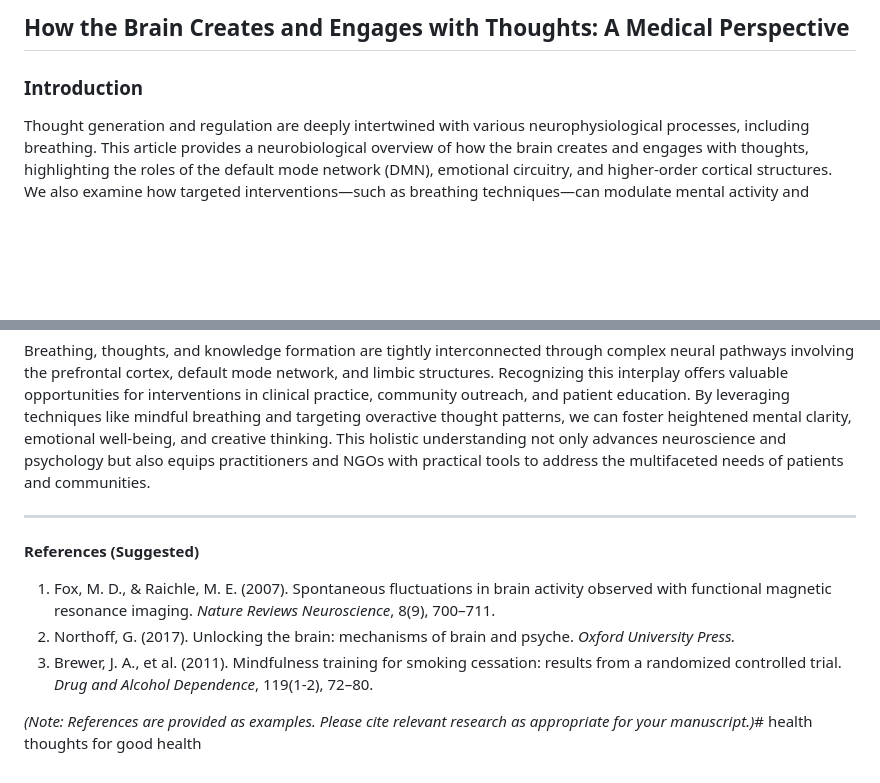
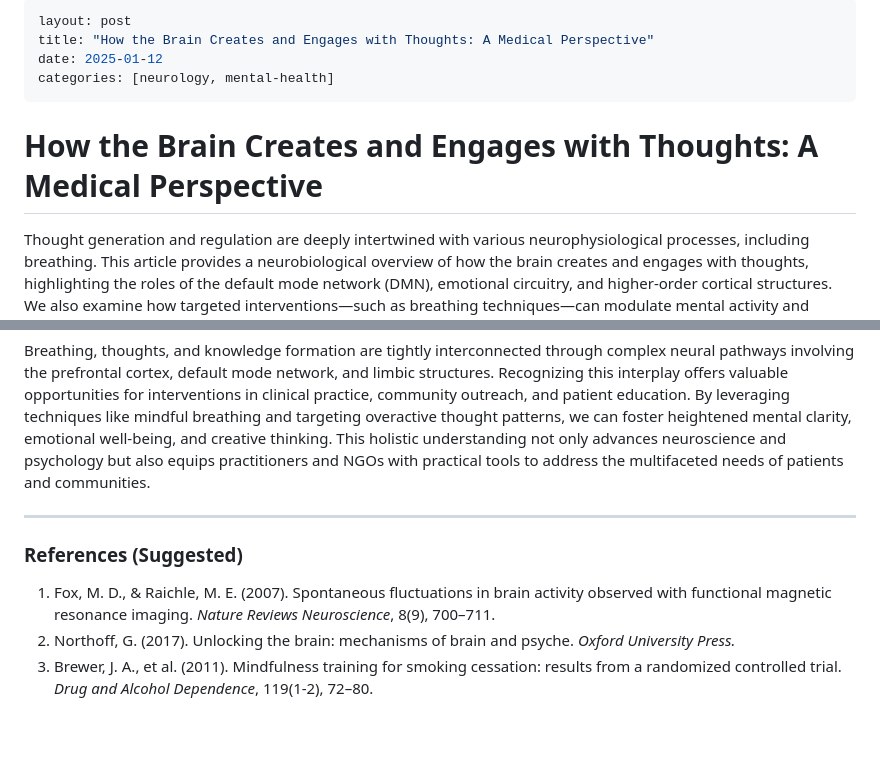
Before and after one commit to presidioforts/health, a Markdown page: README.md, 2 parts joined by grey strips. Rendered like a GitHub page; blank space fills up the shorter version.

```diff
--- a/README.md
+++ b/README.md
@@ -1,6 +1,12 @@
-## How the Brain Creates and Engages with Thoughts: A Medical Perspective
+---
+layout: post
+title: "How the Brain Creates and Engages with Thoughts: A Medical Perspective"
+date: 2025-01-12
+categories: [neurology, mental-health]
+---
 
-### Introduction
+# How the Brain Creates and Engages with Thoughts: A Medical Perspective
+
 Thought generation and regulation are deeply intertwined with various neurophysiological processes, including breathing. This article provides a neurobiological overview of how the brain creates and engages with thoughts, highlighting the roles of the default mode network (DMN), emotional circuitry, and higher-order cortical structures. We also examine how targeted interventions—such as breathing techniques—can modulate mental activity and promote well-being.
 
 ---
@@ -97,10 +103,7 @@ Breathing, thoughts, and knowledge formation are tightly interconnected through
 
 ---
 
-**References (Suggested)**
+### References (Suggested)
 1. Fox, M. D., & Raichle, M. E. (2007). Spontaneous fluctuations in brain activity observed with functional magnetic resonance imaging. *Nature Reviews Neuroscience*, 8(9), 700–711.
 2. Northoff, G. (2017). Unlocking the brain: mechanisms of brain and psyche. *Oxford University Press.*
 3. Brewer, J. A., et al. (2011). Mindfulness training for smoking cessation: results from a randomized controlled trial. *Drug and Alcohol Dependence*, 119(1-2), 72–80.
-
-*(Note: References are provided as examples. Please cite relevant research as appropriate for your manuscript.)*# health
-thoughts for good health
```
